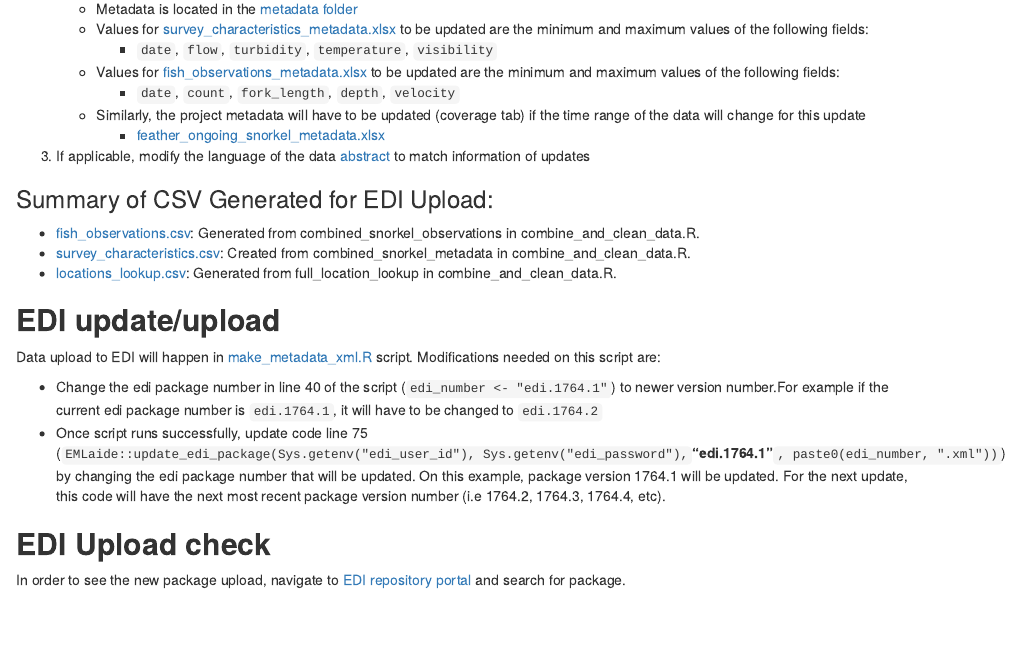
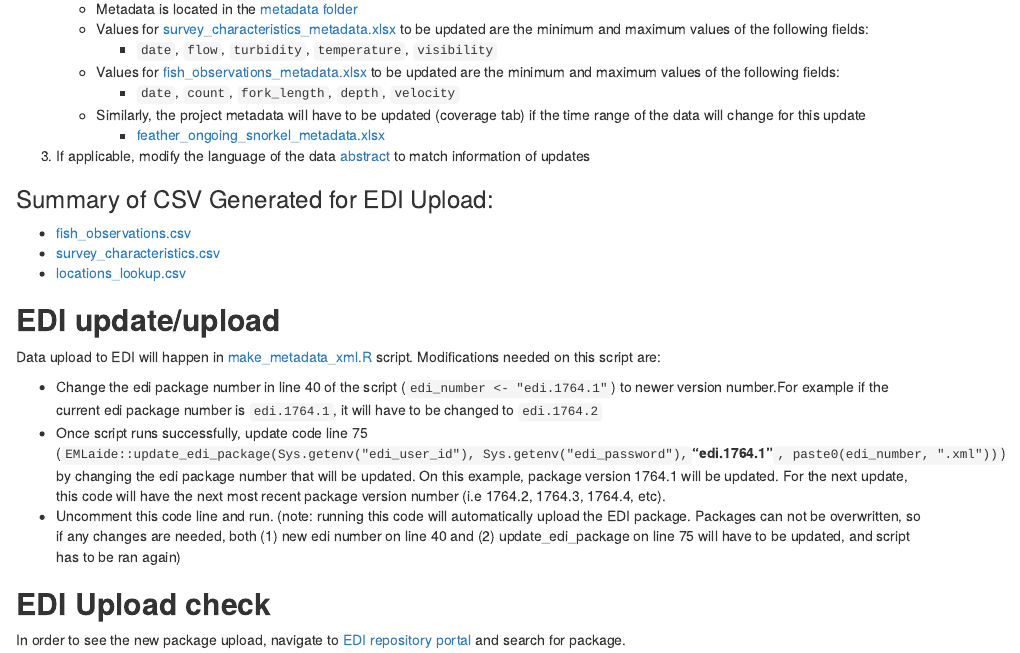
Before and after one commit to FlowWest/edi-feather-snorkel, an R Markdown document (workflow-explained.Rmd): the page in a window 1100 px wide, from 650 px down. The pictures show the output file workflow-explained.html that the author committed with the source, opened offline.

Commit message:
adds note on running EMLaide update_edi code

```diff
--- a/workflow-explained.Rmd
+++ b/workflow-explained.Rmd
@@ -36,9 +36,9 @@ Data processing and upload will happen in two scripts, those are located in the
 
 ### Summary of CSV Generated for EDI Upload:
 
-  - [fish_observations.csv](https://github.com/FlowWest/edi-feather-snorkel/blob/main/data/fish_observations.csv): Generated from combined_snorkel_observations in combine_and_clean_data.R.
-  - [survey_characteristics.csv](https://github.com/FlowWest/edi-feather-snorkel/blob/main/data/fish_observations.csv): Created from combined_snorkel_metadata in combine_and_clean_data.R.
-  - [locations_lookup.csv](https://github.com/FlowWest/edi-feather-snorkel/blob/main/data/locations_lookup.csv): Generated from full_location_lookup in combine_and_clean_data.R.
+  - [fish_observations.csv](https://github.com/FlowWest/edi-feather-snorkel/blob/main/data/fish_observations.csv)
+  - [survey_characteristics.csv](https://github.com/FlowWest/edi-feather-snorkel/blob/main/data/fish_observations.csv)
+  - [locations_lookup.csv](https://github.com/FlowWest/edi-feather-snorkel/blob/main/data/locations_lookup.csv)
 
 ## **EDI update/upload**
 
@@ -46,6 +46,7 @@ Data upload to EDI will happen in [make_metadata_xml.R](https://github.com/FlowW
 
   - Change the edi package number in line 40 of the script (`edi_number <- "edi.1764.1"`) to newer version number.For example if the current edi package number is `edi.1764.1`, it will have to be changed to `edi.1764.2`
   - Once script runs successfully, update code line 75 (`EMLaide::update_edi_package(Sys.getenv("edi_user_id"), Sys.getenv("edi_password"), `**"edi.1764.1"**`, paste0(edi_number, ".xml"))`) by changing the edi package number that will be updated. On this example, package version 1764.1 will be updated. For the next update, this code will have the next most recent package version number (i.e 1764.2, 1764.3, 1764.4, etc).
+  - Uncomment this code line and run. (note: running this code will automatically upload the EDI package. Packages can not be overwritten, so if any changes are needed, both (1) new edi number on line 40 and (2) update_edi_package on line 75 will have to be updated, and script has to be ran again)
 
 ## **EDI Upload check**
 In order to see the new package upload, navigate to [EDI repository portal](https://portal.edirepository.org/nis/home.jsp) and search for package.
```
Also changed, not shown: workflow-explained.html.
